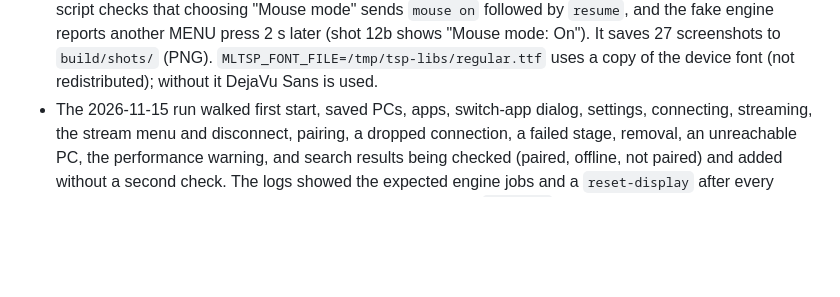
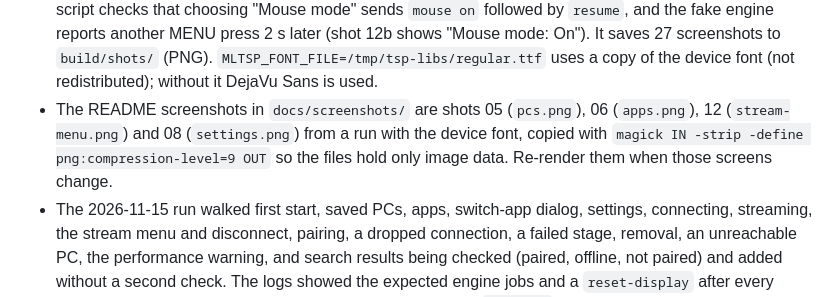
Before and after one commit to isalin/moonlight-tsp, a Markdown page: docs/development-notes.md, the part around the change. Drawn GitHub-style; blank space fills up the shorter version.

```diff
--- a/docs/development-notes.md
+++ b/docs/development-notes.md
@@ -625,6 +625,11 @@ DE import cache were back at the baseline after every run unless noted.
   `build/shots/` (PNG).
   `MLTSP_FONT_FILE=/tmp/tsp-libs/regular.ttf` uses a copy of the device font
   (not redistributed); without it DejaVu Sans is used.
+- The README screenshots in `docs/screenshots/` are shots 05 (`pcs.png`),
+  06 (`apps.png`), 12 (`stream-menu.png`) and 08 (`settings.png`) from a
+  run with the device font, copied with
+  `magick IN -strip -define png:compression-level=9 OUT` so the files hold
+  only image data. Re-render them when those screens change.
 - The 2026-11-15 run walked first start, saved PCs, apps, switch-app dialog,
   settings, connecting, streaming, the stream menu and disconnect, pairing,
   a dropped connection, a failed stage, removal, an unreachable PC, the
```
Also changed, not shown: README.md (+15 -1 lines), docs/screenshots/apps.png (added), docs/screenshots/pcs.png (added), docs/screenshots/settings.png (added), docs/screenshots/stream-menu.png (added).
